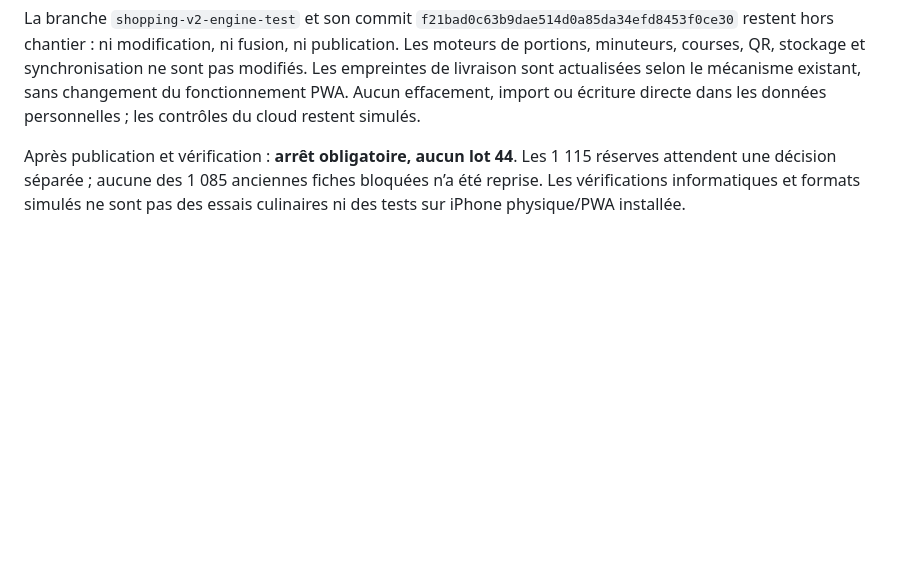
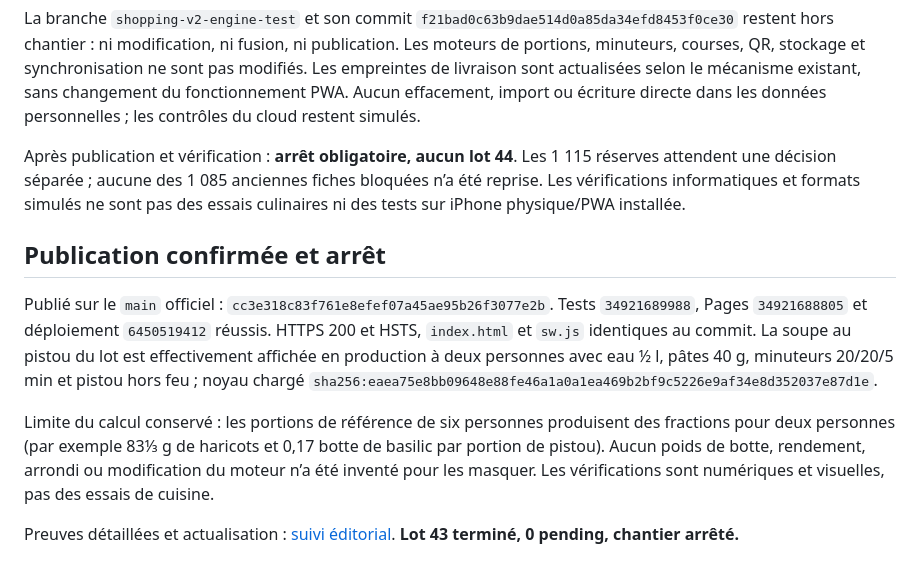
Before and after one commit to Ferdinand373/Clair-Repas, a Markdown page: docs/recipe-editorial-batch-43.md, the part around the change. GitHub-like rendering; blank space fills up the shorter version.

```diff
--- a/docs/recipe-editorial-batch-43.md
+++ b/docs/recipe-editorial-batch-43.md
@@ -112,3 +112,11 @@ Par l’interface locale : pause puis reprise, nouvelle pause à 34:07, recharge
 La branche `shopping-v2-engine-test` et son commit `f21bad0c63b9dae514d0a85da34efd8453f0ce30` restent hors chantier : ni modification, ni fusion, ni publication. Les moteurs de portions, minuteurs, courses, QR, stockage et synchronisation ne sont pas modifiés. Les empreintes de livraison sont actualisées selon le mécanisme existant, sans changement du fonctionnement PWA. Aucun effacement, import ou écriture directe dans les données personnelles ; les contrôles du cloud restent simulés.
 
 Après publication et vérification : **arrêt obligatoire, aucun lot 44**. Les 1 115 réserves attendent une décision séparée ; aucune des 1 085 anciennes fiches bloquées n’a été reprise. Les vérifications informatiques et formats simulés ne sont pas des essais culinaires ni des tests sur iPhone physique/PWA installée.
+
+## Publication confirmée et arrêt
+
+Publié sur le `main` officiel : `cc3e318c83f761e8efef07a45ae95b26f3077e2b`. Tests `34921689988`, Pages `34921688805` et déploiement `6450519412` réussis. HTTPS 200 et HSTS, `index.html` et `sw.js` identiques au commit. La soupe au pistou du lot est effectivement affichée en production à deux personnes avec eau ½ l, pâtes 40 g, minuteurs 20/20/5 min et pistou hors feu ; noyau chargé `sha256:eaea75e8bb09648e88fe46a1a0a1ea469b2bf9c5226e9af34e8d352037e87d1e`.
+
+Limite du calcul conservé : les portions de référence de six personnes produisent des fractions pour deux personnes (par exemple 83⅓ g de haricots et 0,17 botte de basilic par portion de pistou). Aucun poids de botte, rendement, arrondi ou modification du moteur n’a été inventé pour les masquer. Les vérifications sont numériques et visuelles, pas des essais de cuisine.
+
+Preuves détaillées et actualisation : [suivi éditorial](recipe-editorial-progress.md#publication-du-lot-43-et-clôture-finale). **Lot 43 terminé, 0 pending, chantier arrêté.**
```
Also changed, not shown: docs/recipe-editorial-progress.md (+12 -0 lines).
